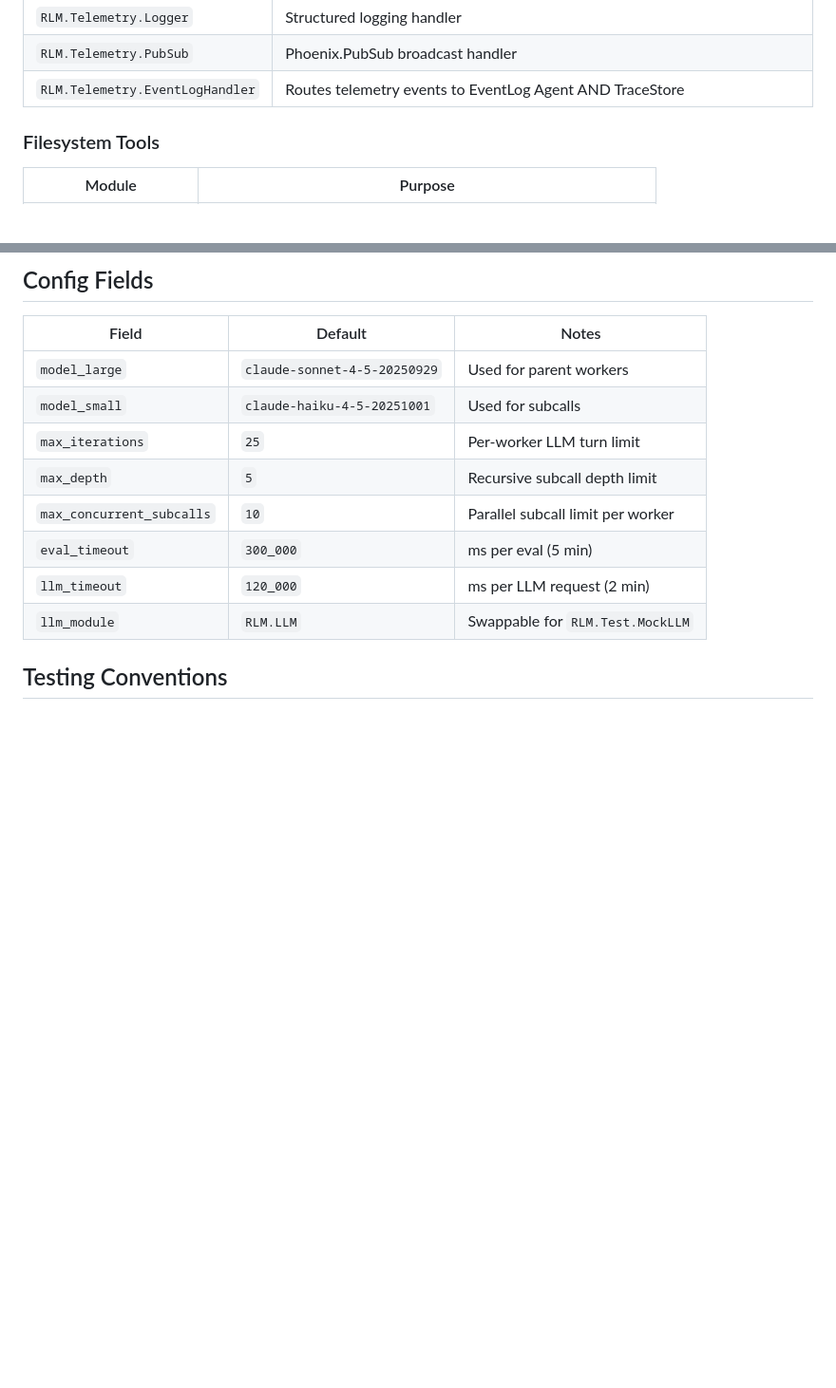
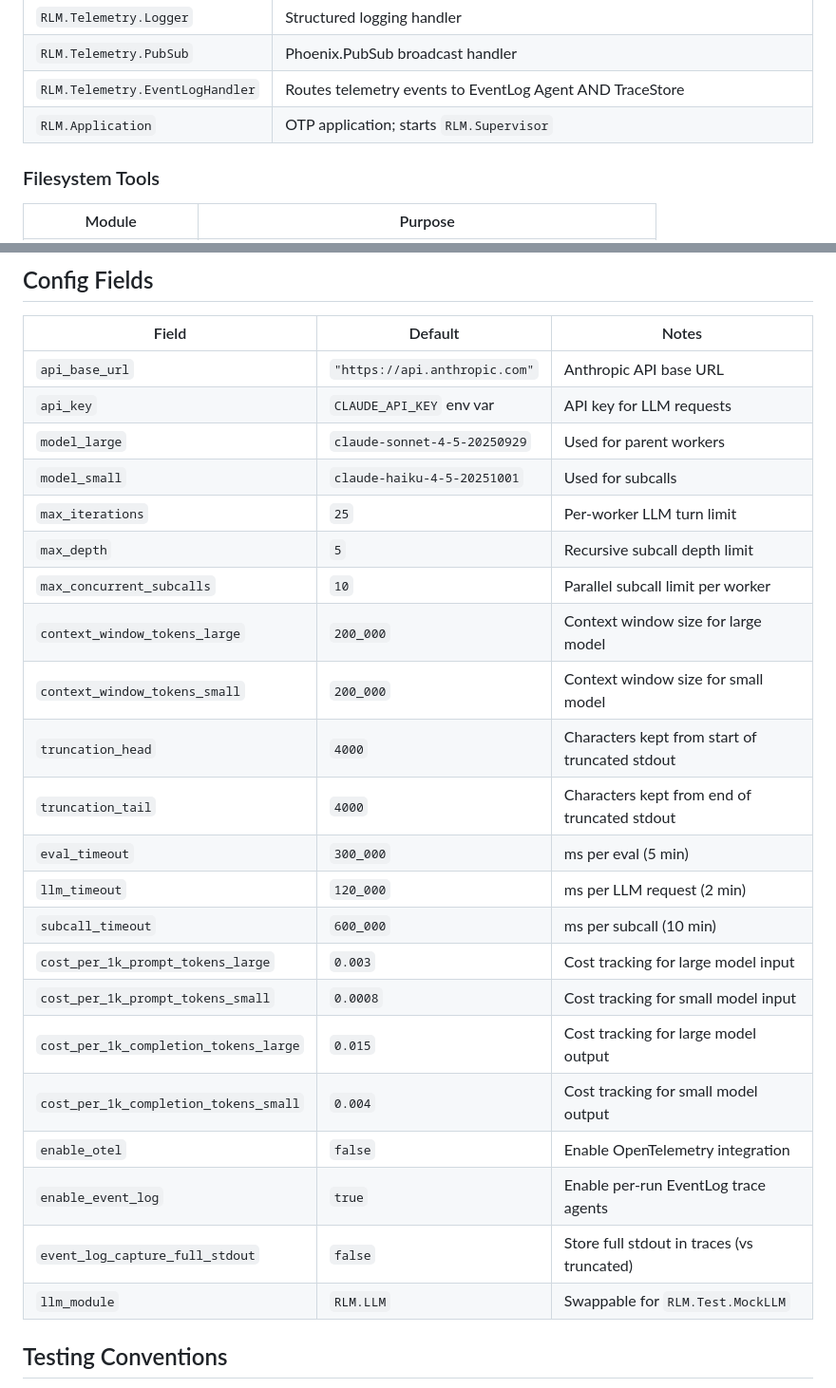
Before and after one commit to errantsky/exrlm, a Markdown page: CLAUDE.md, 2 parts joined by grey strips. Shown at 95% size. Rendered like a GitHub page; blank space fills up the shorter version.

```diff
--- a/CLAUDE.md
+++ b/CLAUDE.md
@@ -199,6 +199,7 @@ Default models:
 | `RLM.Telemetry.Logger` | Structured logging handler |
 | `RLM.Telemetry.PubSub` | Phoenix.PubSub broadcast handler |
 | `RLM.Telemetry.EventLogHandler` | Routes telemetry events to EventLog Agent AND TraceStore |
+| `RLM.Application` | OTP application; starts `RLM.Supervisor` |
 
 ### Filesystem Tools
 
@@ -231,13 +232,27 @@ Start with `mix phx.server` from umbrella root; serves on `http://localhost:4000
 
 | Field | Default | Notes |
 |---|---|---|
+| `api_base_url` | `"https://api.anthropic.com"` | Anthropic API base URL |
+| `api_key` | `CLAUDE_API_KEY` env var | API key for LLM requests |
 | `model_large` | `claude-sonnet-4-5-20250929` | Used for parent workers |
 | `model_small` | `claude-haiku-4-5-20251001` | Used for subcalls |
 | `max_iterations` | `25` | Per-worker LLM turn limit |
 | `max_depth` | `5` | Recursive subcall depth limit |
 | `max_concurrent_subcalls` | `10` | Parallel subcall limit per worker |
+| `context_window_tokens_large` | `200_000` | Context window size for large model |
+| `context_window_tokens_small` | `200_000` | Context window size for small model |
+| `truncation_head` | `4000` | Characters kept from start of truncated stdout |
+| `truncation_tail` | `4000` | Characters kept from end of truncated stdout |
 | `eval_timeout` | `300_000` | ms per eval (5 min) |
 | `llm_timeout` | `120_000` | ms per LLM request (2 min) |
+| `subcall_timeout` | `600_000` | ms per subcall (10 min) |
+| `cost_per_1k_prompt_tokens_large` | `0.003` | Cost tracking for large model input |
+| `cost_per_1k_prompt_tokens_small` | `0.0008` | Cost tracking for small model input |
+| `cost_per_1k_completion_tokens_large` | `0.015` | Cost tracking for large model output |
+| `cost_per_1k_completion_tokens_small` | `0.004` | Cost tracking for small model output |
+| `enable_otel` | `false` | Enable OpenTelemetry integration |
+| `enable_event_log` | `true` | Enable per-run EventLog trace agents |
+| `event_log_capture_full_stdout` | `false` | Store full stdout in traces (vs truncated) |
 | `llm_module` | `RLM.LLM` | Swappable for `RLM.Test.MockLLM` |
 
 ## Testing Conventions
```
Also changed, not shown: CHANGELOG.md (+14 -0 lines).
